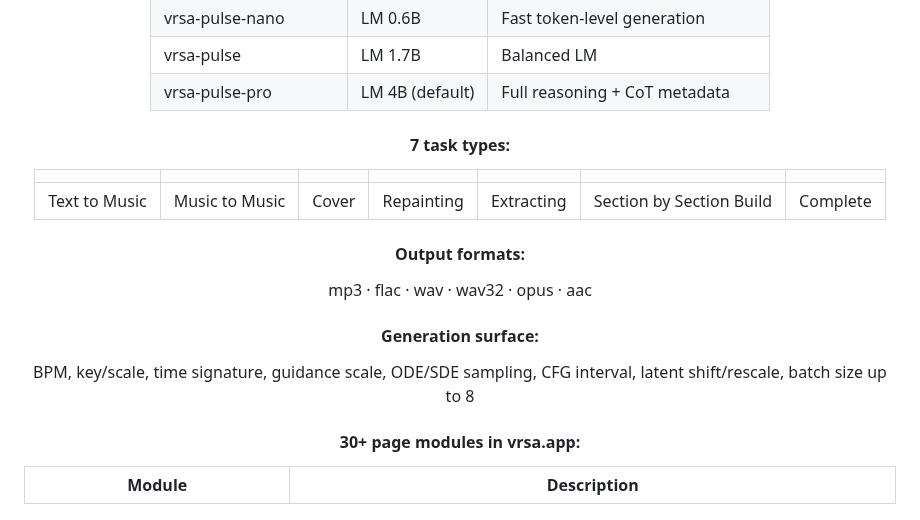
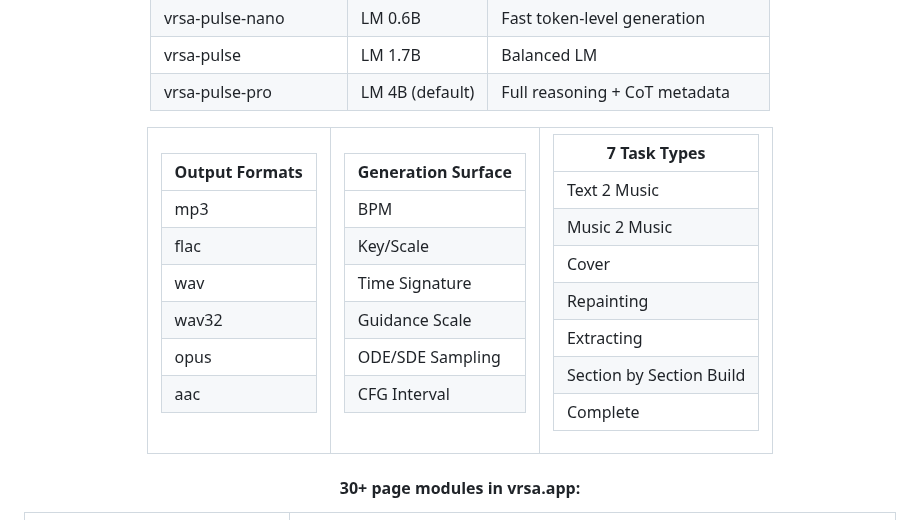
Before and after one commit to theelderemo/theelderemo, a Markdown page: readme.md, the part around one of its changes. Rendered like a GitHub page.

Commit message:
Enhance readme with output formats and task types
Updated the readme to include output formats, generation surface, and task types in a structured table format.

```diff
--- a/readme.md
+++ b/readme.md
@@ -143,13 +143,41 @@ Custom cloud inference backend running **6 DiT plus 3 LM model variants** on H10
 | vrsa-pulse | LM 1.7B | Balanced LM |
 | vrsa-pulse-pro | LM 4B (default) | Full reasoning + CoT metadata |
 
-#### **7 task types:**
+<table>
+<tr>
+<td>
 
-| | | | | | | |
-|---|---|---|---|---|---|---|
-| Text to Music | Music to Music | Cover | Repainting | Extracting | Section by Section Build | Complete |
+| Output Formats |
+|---|
+| mp3 |
+| flac |
+| wav |
+| wav32 |
+| opus |
+| aac |
 
-#### **Output formats:**
-mp3 · flac · wav · wav32 · opus · aac
-#### **Generation surface:**
-BPM, key/scale, time signature, guidance scale, ODE/SDE sampling, CFG interval, latent shift/rescale, batch size up to 8
+</td>
+<td>
+
+| Generation Surface |
+|---|
+| BPM |
+| Key/Scale |
+| Time Signature |
+| Guidance Scale |
+| ODE/SDE Sampling |
+| CFG Interval |
+
+</td>
+<td>
+
+| 7 Task Types |
+|---|
+| Text 2 Music |
+| Music 2 Music |
+| Cover |
+| Repainting |
+| Extracting |
+| Section by Section Build |
+| Complete |
+
```
Also changed, not shown: other parts of readme.md (+7 -3 lines).
